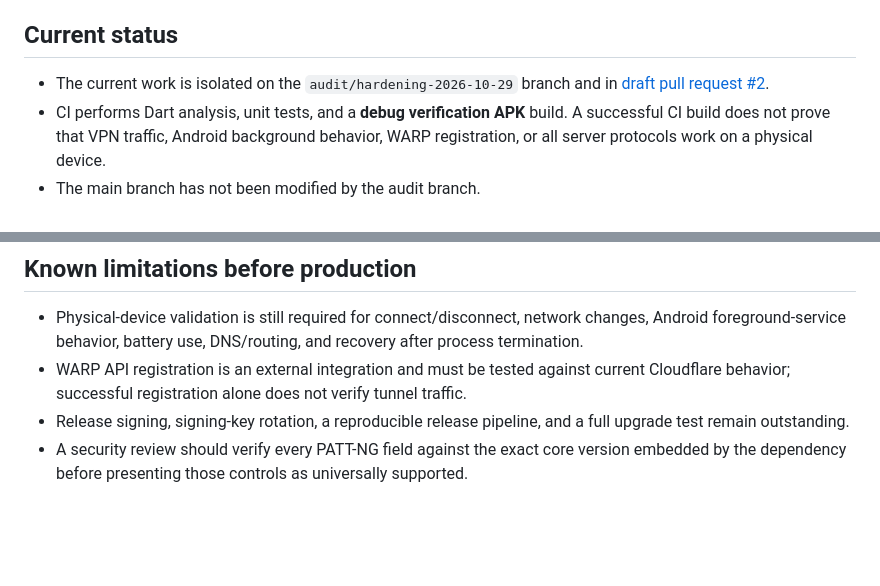
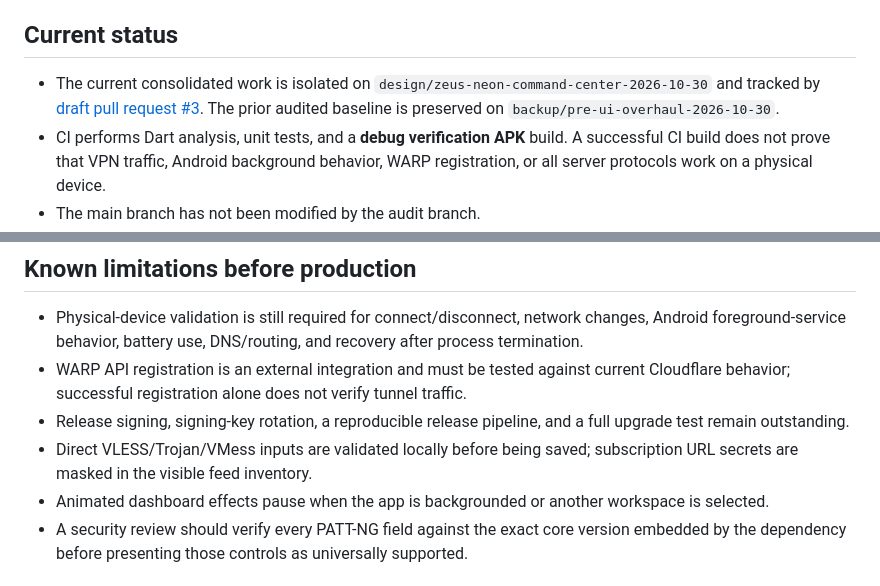
Before and after one commit to abolboy/zeus_vpn_app, a Markdown page: README.md, 2 parts joined by grey strips. Rendered like a GitHub page; blank space fills up the shorter version.

Commit message:
Document consolidated UI and privacy updates

```diff
--- a/README.md
+++ b/README.md
@@ -4,7 +4,7 @@ A Flutter/Android VPN client prototype using `flutter_v2ray_client`, subscriptio
 
 ## Current status
 
-- The current work is isolated on the `audit/hardening-2026-10-29` branch and in [draft pull request #2](https://github.com/abolboy/zeus_vpn_app/pull/2).
+- The current consolidated work is isolated on `design/zeus-neon-command-center-2026-10-30` and tracked by [draft pull request #3](https://github.com/abolboy/zeus_vpn_app/pull/3). The prior audited baseline is preserved on `backup/pre-ui-overhaul-2026-10-30`.
 - CI performs Dart analysis, unit tests, and a **debug verification APK** build. A successful CI build does not prove that VPN traffic, Android background behavior, WARP registration, or all server protocols work on a physical device.
 - The main branch has not been modified by the audit branch.
 - Release publishing is intentionally disabled until release signing is moved to a dedicated, protected key and the upgrade path for existing installations is confirmed.
@@ -42,6 +42,8 @@ The generated APK is uploaded as a workflow artifact for verification only.
 - Physical-device validation is still required for connect/disconnect, network changes, Android foreground-service behavior, battery use, DNS/routing, and recovery after process termination.
 - WARP API registration is an external integration and must be tested against current Cloudflare behavior; successful registration alone does not verify tunnel traffic.
 - Release signing, signing-key rotation, a reproducible release pipeline, and a full upgrade test remain outstanding.
+- Direct VLESS/Trojan/VMess inputs are validated locally before being saved; subscription URL secrets are masked in the visible feed inventory.
+- Animated dashboard effects pause when the app is backgrounded or another workspace is selected.
 - A security review should verify every PATT-NG field against the exact core version embedded by the dependency before presenting those controls as universally supported.
 
 ## Contributing
```
